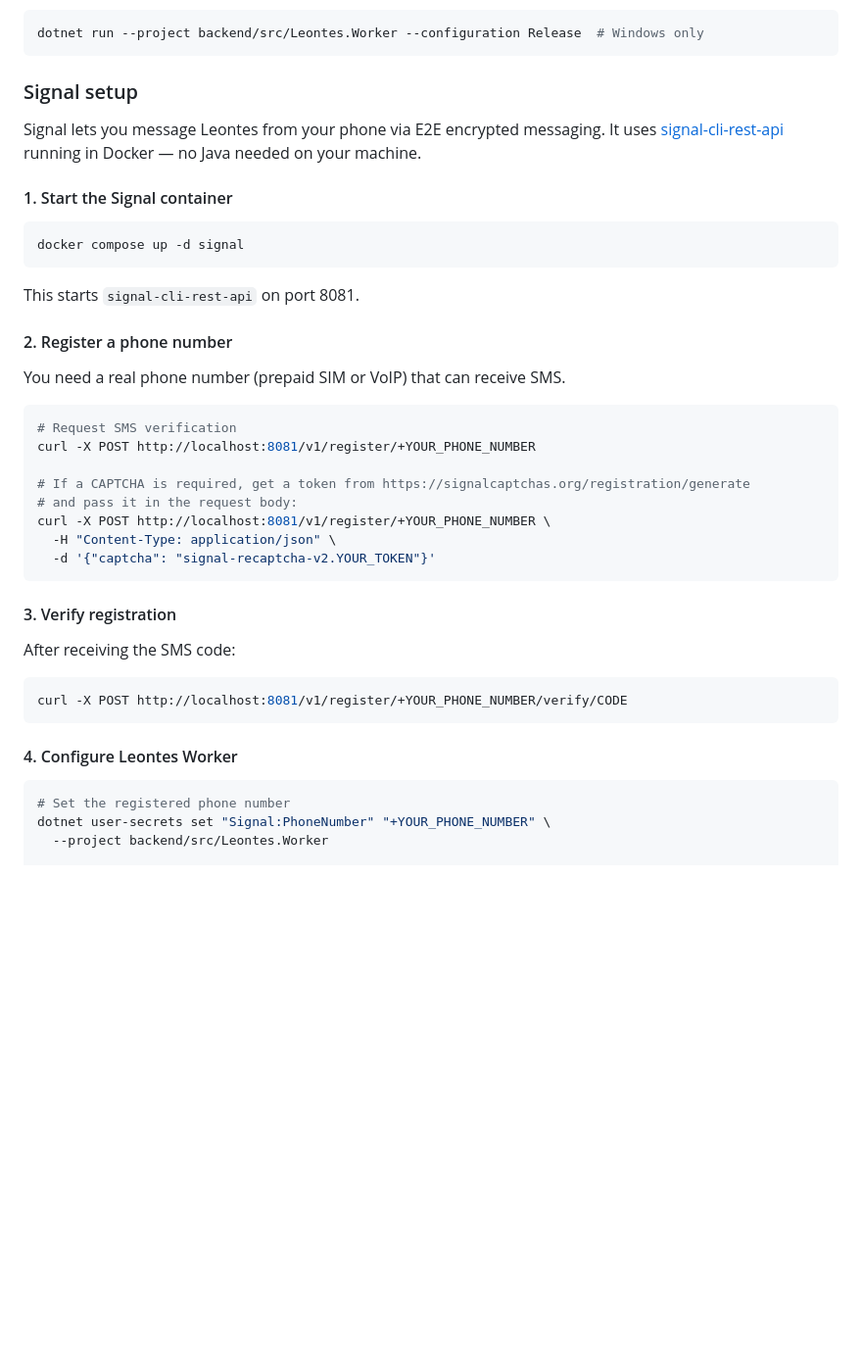
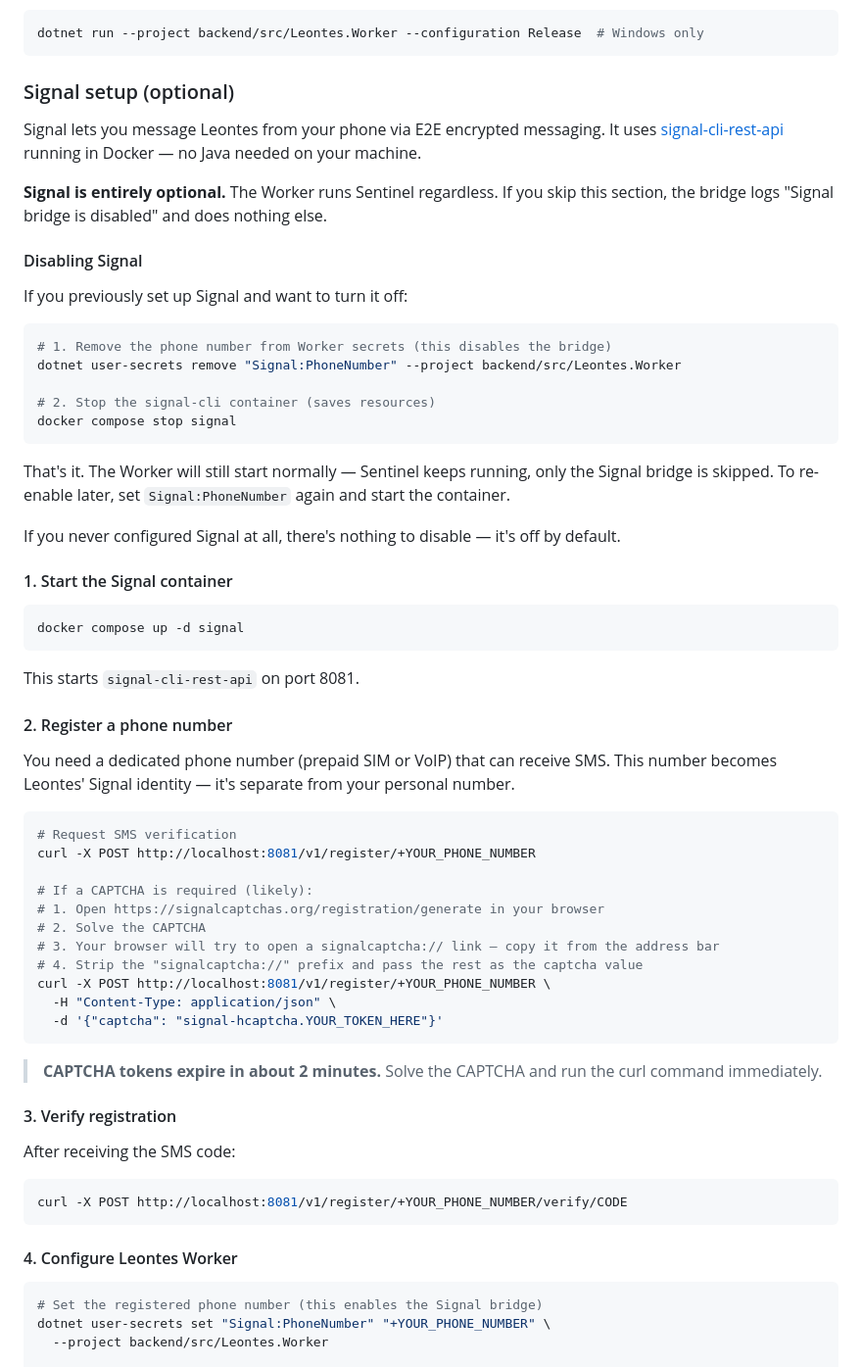
Before and after one commit to przemek-kulasek/leontes, a Markdown page: README.md, the part around one of its changes. Shown at 98% size. Rendered like a GitHub page; blank space fills up the shorter version.

Commit message:
docs: add Signal disable instructions and config reference
Document how to turn off Signal integration by removing the phone
number from Worker user secrets and stopping the container. Add a
configuration reference table and improve CAPTCHA instructions.

Co-authored-by: Copilot <223556219+Copilot@users.noreply.github.com>

````diff
--- a/README.md
+++ b/README.md
@@ -118,9 +118,27 @@ The **Worker** (Sentinel + Signal bridge) is optional during development — mos
 dotnet run --project backend/src/Leontes.Worker --configuration Release  # Windows only
 ```
 
-### Signal setup
+### Signal setup (optional)
 
 Signal lets you message Leontes from your phone via E2E encrypted messaging. It uses [signal-cli-rest-api](https://github.com/bbernhard/signal-cli-rest-api) running in Docker — no Java needed on your machine.
+
+**Signal is entirely optional.** The Worker runs Sentinel regardless. If you skip this section, the bridge logs "Signal bridge is disabled" and does nothing else.
+
+#### Disabling Signal
+
+If you previously set up Signal and want to turn it off:
+
+```bash
+# 1. Remove the phone number from Worker secrets (this disables the bridge)
+dotnet user-secrets remove "Signal:PhoneNumber" --project backend/src/Leontes.Worker
+
+# 2. Stop the signal-cli container (saves resources)
+docker compose stop signal
+```
+
+That's it. The Worker will still start normally — Sentinel keeps running, only the Signal bridge is skipped. To re-enable later, set `Signal:PhoneNumber` again and start the container.
+
+If you never configured Signal at all, there's nothing to disable — it's off by default.
 
 #### 1. Start the Signal container
 
@@ -132,18 +150,23 @@ This starts `signal-cli-rest-api` on port 8081.
 
 #### 2. Register a phone number
 
-You need a real phone number (prepaid SIM or VoIP) that can receive SMS.
+You need a dedicated phone number (prepaid SIM or VoIP) that can receive SMS. This number becomes Leontes' Signal identity — it's separate from your personal number.
 
 ```bash
 # Request SMS verification
 curl -X POST http://localhost:8081/v1/register/+YOUR_PHONE_NUMBER
 
-# If a CAPTCHA is required, get a token from https://signalcaptchas.org/registration/generate
-# and pass it in the request body:
+# If a CAPTCHA is required (likely):
+# 1. Open https://signalcaptchas.org/registration/generate in your browser
+# 2. Solve the CAPTCHA
+# 3. Your browser will try to open a signalcaptcha:// link — copy it from the address bar
+# 4. Strip the "signalcaptcha://" prefix and pass the rest as the captcha value
 curl -X POST http://localhost:8081/v1/register/+YOUR_PHONE_NUMBER \
   -H "Content-Type: application/json" \
-  -d '{"captcha": "signal-recaptcha-v2.YOUR_TOKEN"}'
+  -d '{"captcha": "signal-hcaptcha.YOUR_TOKEN_HERE"}'
 ```
+
+> **CAPTCHA tokens expire in about 2 minutes.** Solve the CAPTCHA and run the curl command immediately.
 
 #### 3. Verify registration
 
@@ -156,7 +179,7 @@ curl -X POST http://localhost:8081/v1/register/+YOUR_PHONE_NUMBER/verify/CODE
 #### 4. Configure Leontes Worker
 
 ```bash
-# Set the registered phone number
+# Set the registered phone number (this enables the Signal bridge)
 dotnet user-secrets set "Signal:PhoneNumber" "+YOUR_PHONE_NUMBER" \
   --project backend/src/Leontes.Worker
 
````
Also changed, not shown: other parts of README.md (+13 -0 lines).
